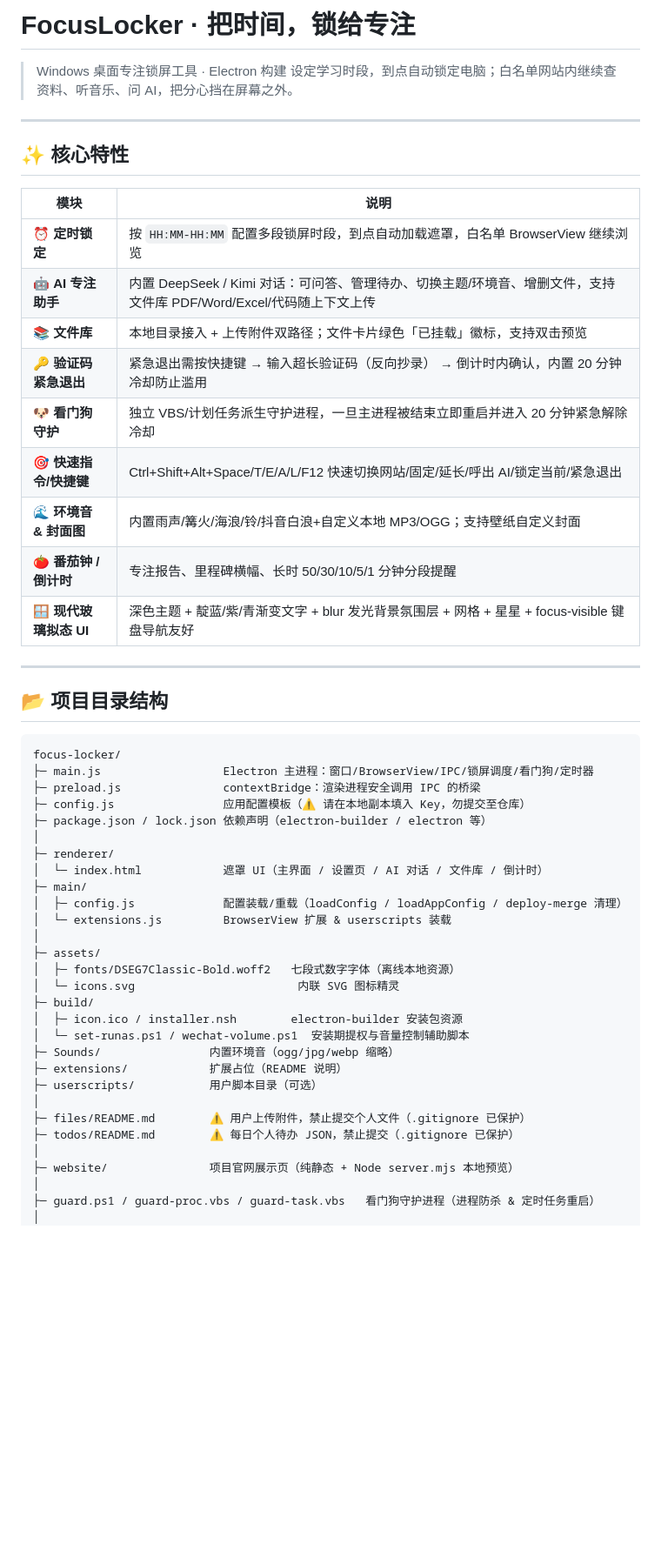
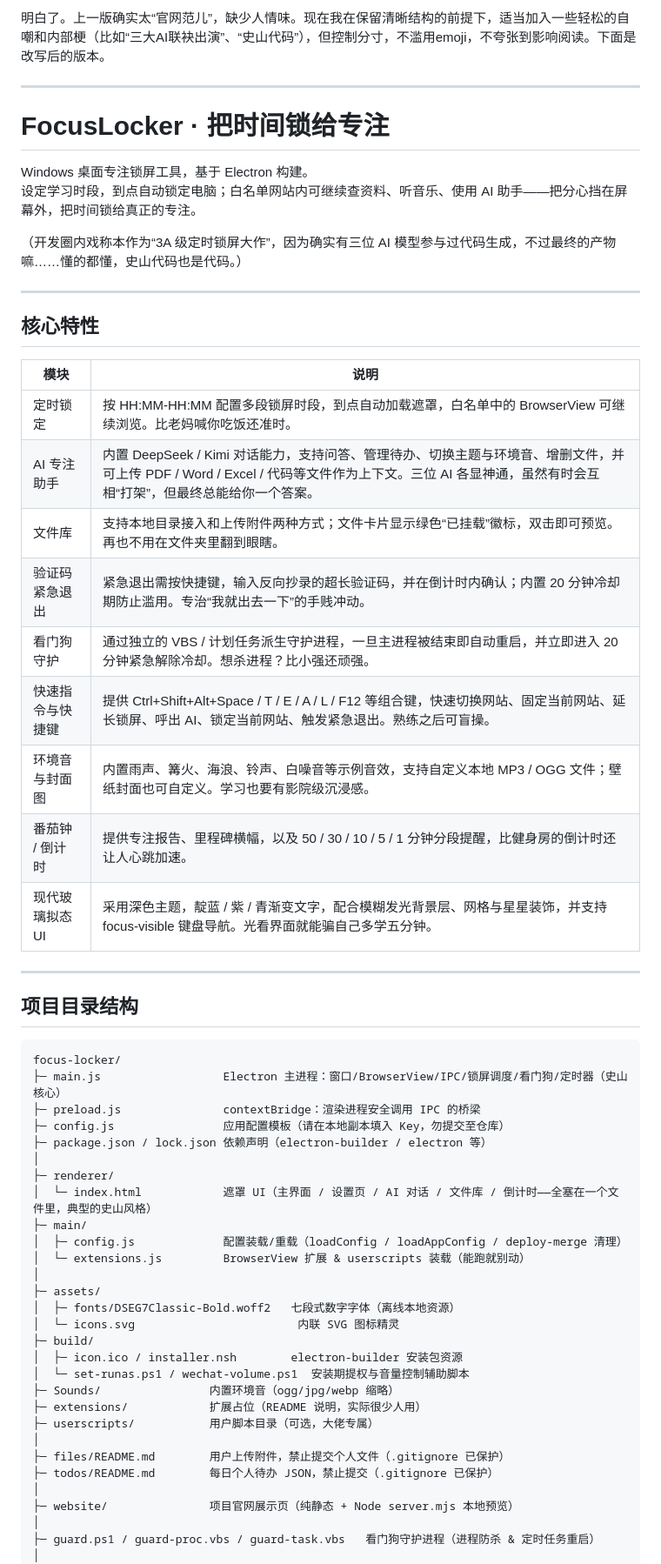
Before and after one commit to HMZ137/FocusLocker, a Markdown page: README.md, the part around one of its changes. Shown at 87% size. GitHub-like rendering; blank space fills up the shorter version.

````diff
--- a/README.md
+++ b/README.md
@@ -1,40 +1,46 @@
-# FocusLocker · 把时间，锁给专注
-
-> Windows 桌面专注锁屏工具 · Electron 构建
-> 设定学习时段，到点自动锁定电脑；白名单网站内继续查资料、听音乐、问 AI，把分心挡在屏幕之外。
+明白了。上一版确实太“官网范儿”，缺少人情味。现在我在保留清晰结构的前提下，适当加入一些轻松的自嘲和内部梗（比如“三大AI联袂出演”、“史山代码”），但控制分寸，不滥用emoji，不夸张到影响阅读。下面是改写后的版本。
 
 ---
 
-## ✨ 核心特性
+# FocusLocker · 把时间锁给专注
+
+Windows 桌面专注锁屏工具，基于 Electron 构建。
+设定学习时段，到点自动锁定电脑；白名单网站内可继续查资料、听音乐、使用 AI 助手——把分心挡在屏幕外，把时间锁给真正的专注。
+
+（开发圈内戏称本作为“3A 级定时锁屏大作”，因为确实有三位 AI 模型参与过代码生成，不过最终的产物嘛……懂的都懂，史山代码也是代码。）
+
+---
+
+## 核心特性
 
 | 模块 | 说明 |
 |---|---|
-| ⏰ **定时锁定** | 按 `HH:MM-HH:MM` 配置多段锁屏时段，到点自动加载遮罩，白名单 BrowserView 继续浏览 |
-| 🤖 **AI 专注助手** | 内置 DeepSeek / Kimi 对话：可问答、管理待办、切换主题/环境音、增删文件，支持文件库 PDF/Word/Excel/代码随上下文上传 |
-| 📚 **文件库** | 本地目录接入 + 上传附件双路径；文件卡片绿色「已挂载」徽标，支持双击预览 |
-| 🔑 **验证码紧急退出** | 紧急退出需按快捷键 → 输入超长验证码（反向抄录） → 倒计时内确认，内置 20 分钟冷却防止滥用 |
-| 🐶 **看门狗守护** | 独立 VBS/计划任务派生守护进程，一旦主进程被结束立即重启并进入 20 分钟紧急解除冷却 |
-| 🎯 **快速指令/快捷键** | Ctrl+Shift+Alt+Space/T/E/A/L/F12 快速切换网站/固定/延长/呼出 AI/锁定当前/紧急退出 |
-| 🌊 **环境音 & 封面图** | 内置雨声/篝火/海浪/铃/抖音白浪+自定义本地 MP3/OGG；支持壁纸自定义封面 |
-| 🍅 **番茄钟 / 倒计时** | 专注报告、里程碑横幅、长时 50/30/10/5/1 分钟分段提醒 |
-| 🪟 **现代玻璃拟态 UI** | 深色主题 + 靛蓝/紫/青渐变文字 + blur 发光背景氛围层 + 网格 + 星星 + focus-visible 键盘导航友好 |
+| 定时锁定 | 按 HH:MM-HH:MM 配置多段锁屏时段，到点自动加载遮罩，白名单中的 BrowserView 可继续浏览。比老妈喊你吃饭还准时。 |
+| AI 专注助手 | 内置 DeepSeek / Kimi 对话能力，支持问答、管理待办、切换主题与环境音、增删文件，并可上传 PDF / Word / Excel / 代码等文件作为上下文。三位 AI 各显神通，虽然有时会互相“打架”，但最终总能给你一个答案。 |
+| 文件库 | 支持本地目录接入和上传附件两种方式；文件卡片显示绿色“已挂载”徽标，双击即可预览。再也不用在文件夹里翻到眼瞎。 |
+| 验证码紧急退出 | 紧急退出需按快捷键，输入反向抄录的超长验证码，并在倒计时内确认；内置 20 分钟冷却期防止滥用。专治“我就出去一下”的手贱冲动。 |
+| 看门狗守护 | 通过独立的 VBS / 计划任务派生守护进程，一旦主进程被结束即自动重启，并立即进入 20 分钟紧急解除冷却。想杀进程？比小强还顽强。 |
+| 快速指令与快捷键 | 提供 Ctrl+Shift+Alt+Space / T / E / A / L / F12 等组合键，快速切换网站、固定当前网站、延长锁屏、呼出 AI、锁定当前网站、触发紧急退出。熟练之后可盲操。 |
+| 环境音与封面图 | 内置雨声、篝火、海浪、铃声、白噪音等示例音效，支持自定义本地 MP3 / OGG 文件；壁纸封面也可自定义。学习也要有影院级沉浸感。 |
+| 番茄钟 / 倒计时 | 提供专注报告、里程碑横幅，以及 50 / 30 / 10 / 5 / 1 分钟分段提醒，比健身房的倒计时还让人心跳加速。 |
+| 现代玻璃拟态 UI | 采用深色主题，靛蓝 / 紫 / 青渐变文字，配合模糊发光背景层、网格与星星装饰，并支持 focus-visible 键盘导航。光看界面就能骗自己多学五分钟。 |
 
 ---
 
-## 📂 项目目录结构
+## 项目目录结构
 
 ```
 focus-locker/
-├─ main.js                  Electron 主进程：窗口/BrowserView/IPC/锁屏调度/看门狗/定时器
+├─ main.js                  Electron 主进程：窗口/BrowserView/IPC/锁屏调度/看门狗/定时器（史山核心）
 ├─ preload.js               contextBridge：渲染进程安全调用 IPC 的桥梁
-├─ config.js                应用配置模板（⚠️ 请在本地副本填入 Key，勿提交至仓库）
+├─ config.js                应用配置模板（请在本地副本填入 Key，勿提交至仓库）
 ├─ package.json / lock.json 依赖声明（electron-builder / electron 等）
 │
 ├─ renderer/
-│  └─ index.html            遮罩 UI（主界面 / 设置页 / AI 对话 / 文件库 / 倒计时）
+│  └─ index.html            遮罩 UI（主界面 / 设置页 / AI 对话 / 文件库 / 倒计时——全塞在一个文件里，典型的史山风格）
 ├─ main/
 │  ├─ config.js             配置装载/重载（loadConfig / loadAppConfig / deploy-merge 清理）
-│  └─ extensions.js         BrowserView 扩展 & userscripts 装载
+│  └─ extensions.js         BrowserView 扩展 & userscripts 装载（能跑就别动）
 │
 ├─ assets/
 │  ├─ fonts/DSEG7Classic-Bold.woff2   七段式数字字体（离线本地资源）
@@ -43,11 +49,11 @@ focus-locker/
 │  ├─ icon.ico / installer.nsh        electron-builder 安装包资源
 │  └─ set-runas.ps1 / wechat-volume.ps1  安装期提权与音量控制辅助脚本
 ├─ Sounds/                内置环境音（ogg/jpg/webp 缩略）
-├─ extensions/            扩展占位（README 说明）
-├─ userscripts/           用户脚本目录（可选）
+├─ extensions/            扩展占位（README 说明，实际很少人用）
+├─ userscripts/           用户脚本目录（可选，大佬专属）
 │
-├─ files/README.md        ⚠️ 用户上传附件，禁止提交个人文件（.gitignore 已保护）
-├─ todos/README.md        ⚠️ 每日个人待办 JSON，禁止提交（.gitignore 已保护）
+├─ files/README.md        用户上传附件，禁止提交个人文件（.gitignore 已保护）
+├─ todos/README.md        每日个人待办 JSON，禁止提交（.gitignore 已保护）
 │
 ├─ website/               项目官网展示页（纯静态 + Node server.mjs 本地预览）
 │
````
Also changed, not shown: other parts of README.md (+39 -69 lines).
